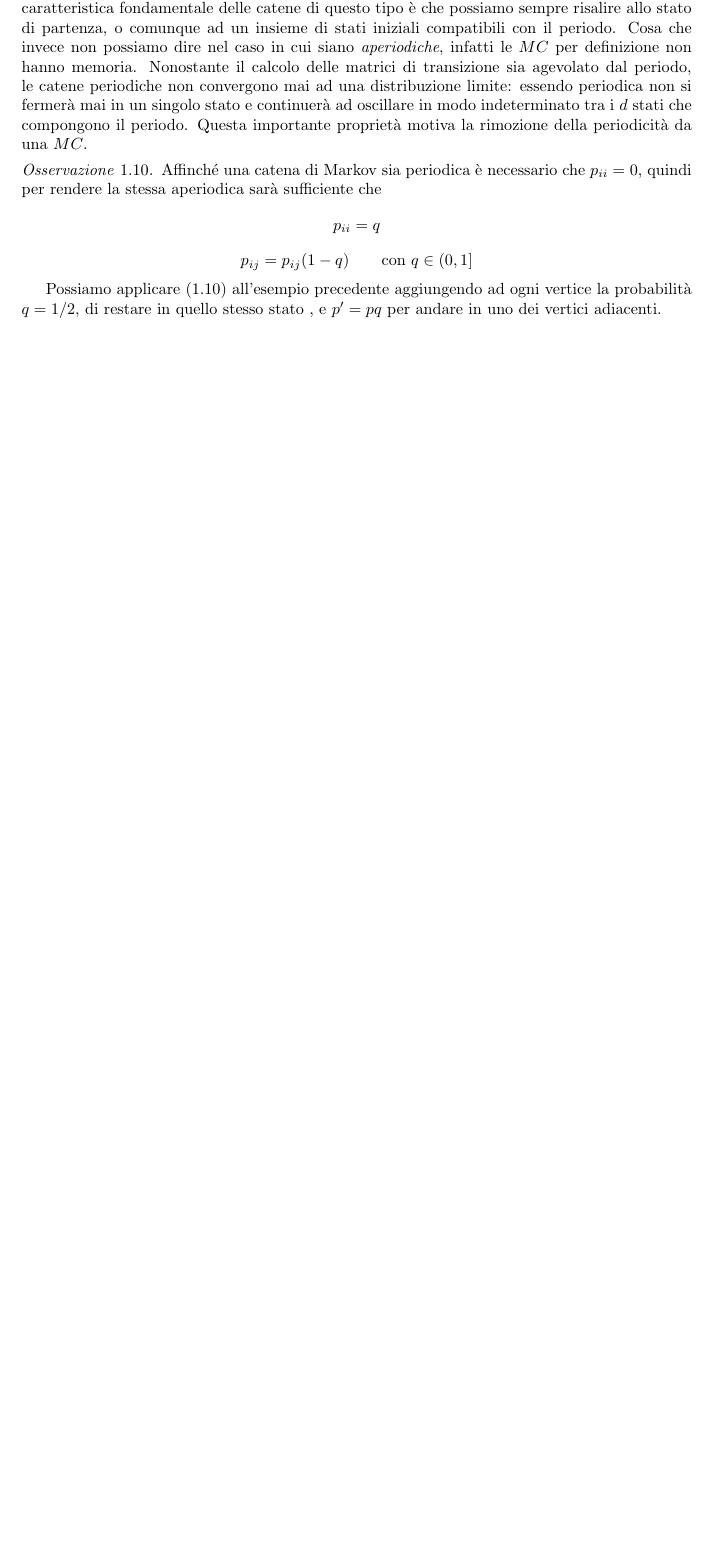
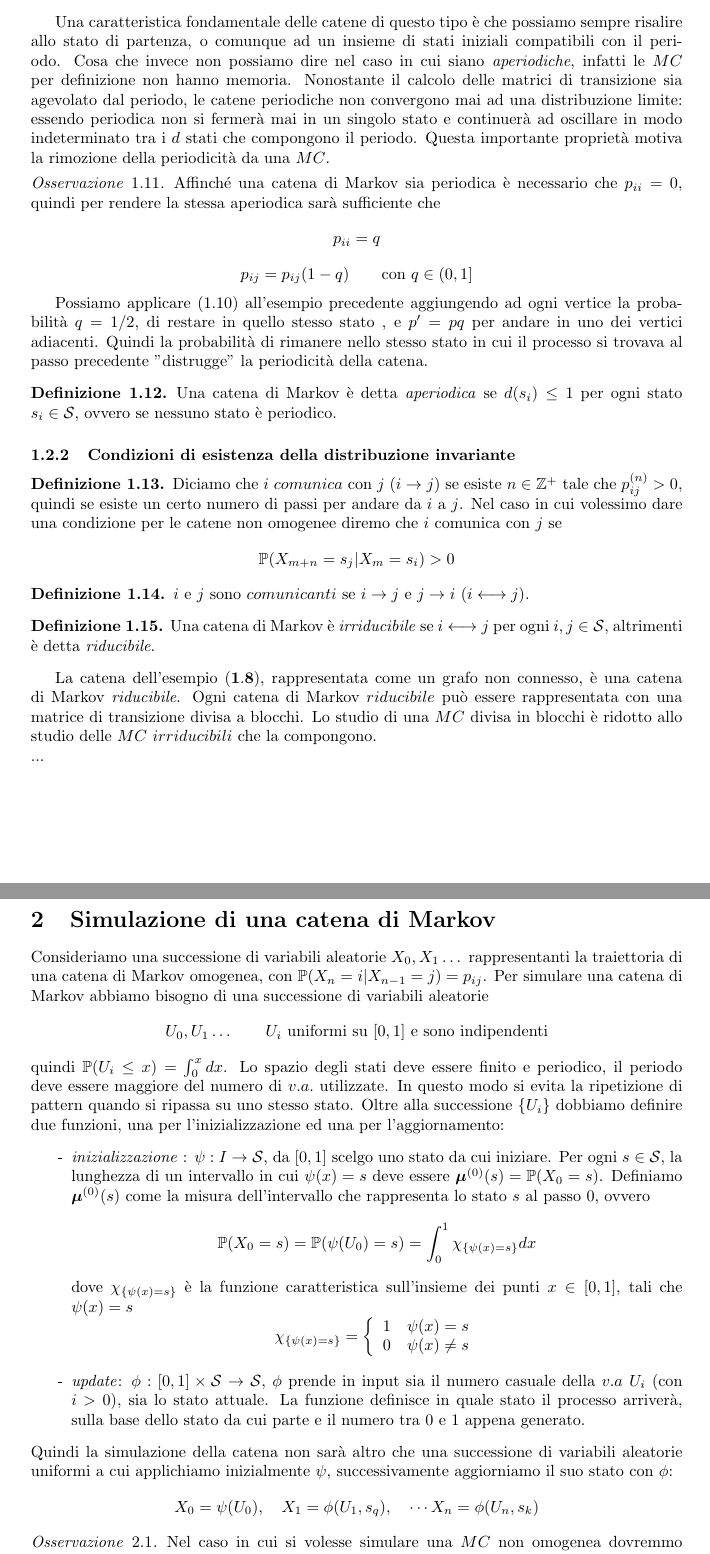
Before and after one commit to cornflexxx/Appunti-, a LaTeX document (processi_stocastici/texfile/ps.tex): part of page 7 of 7 before the commit and two parts of pages 8 and 9 of 9 after it, the two joined at a grey line, cut so that both start at the same text, the shorter picture padded with empty space. Compiled offline with pdfLaTeX.

Commit message:
11/10/2024

```diff
--- a/processi_stocastici/texfile/ps.tex
+++ b/processi_stocastici/texfile/ps.tex
@@ -2,7 +2,7 @@
 \usepackage{amssymb}
 \usepackage{amsmath, amsthm}
 \usepackage{dsfont}
-\usepackage[margin=3.5cm]{geometry}
+\usepackage[margin=3.7cm]{geometry}
 \usepackage{tikz}
 
 
@@ -400,6 +404,10 @@ $$P^{2k} = P^2$$
 $$P^{2k+1} = P$$
 Allo stesso modo vedremo cambiare il vettore delle probabilità $\boldsymbol{\mu^{(n)}}$, che per come è stato scelto sarà sempre uguale alla prima riga di $P^n$.
 Catene di Markov con questo tipo di comportamento vengono chiamate \textit{catene periodiche}, in questo caso il \textit{periodo} della catena è uguale a 2.
+\begin{definition}
+    Il $periodo$ di uno stato $s_i\in\mathcal{S}$ di una catena di Markov è $$d(s_i) = MCD(n: p_{ij}^{(n)}>0)$$
+    lo stato $s_i$ è detto $periodico$ se $d(s_i)>1$.
+\end{definition}
 Una caratteristica fondamentale delle catene di questo tipo è che possiamo sempre risalire allo stato di partenza, o comunque ad un insieme di stati iniziali compatibili
 con il periodo.
 Cosa che invece non possiamo dire nel caso in cui  siano \textit{aperiodiche}, infatti le $MC$ per definizione
@@ -414,7 +422,48 @@ periodicità da una $MC$.
     $$p_{ij} = p_{ij}(1-q) \qquad \text{con $q\in(0,1]$}$$
 \end{remark}
 Possiamo applicare $(1.10)$ all'esempio precedente aggiungendo ad ogni vertice la probabilità $q=1/2$, di restare in quello stesso stato , e $p' = pq$ per andare in uno dei vertici adiacenti.
-
-
-
+Quindi la probabilità di rimanere nello stesso stato in cui il processo si trovava al passo precedente "distrugge" la periodicità della catena.
+\begin{definition}
+    Una catena di Markov è detta \textit{aperiodica} se $d(s_i)\le 1$ per ogni stato $s_i\in\mathcal{S}$, ovvero se nessuno stato è periodico.
+\end{definition}
+\subsubsection{Condizioni di esistenza della distribuzione invariante}
+\begin{definition}
+    Diciamo che $i$ $comunica$ con $j$ ($i\to j$) se esiste $n\in \mathbb{Z}^+$ tale che $p^{(n)}_{ij}>0$, quindi se esiste un certo numero di passi
+    per andare da $i$ a $j$. Nel caso in cui volessimo dare una condizione per le catene non omogenee diremo che $i$ comunica con $j$ se $$\mathbb{P}(X_{m+n}=s_j|X_{m} =s_i)>0$$
+\end{definition}
+\begin{definition}
+    $i$ e $j$ sono $comunicanti$ se $i\to j$ e $j\to i$ ($i\longleftrightarrow j$).
+\end{definition}
+\begin{definition}
+    Una catena di Markov è \textit{irriducibile} se $i\longleftrightarrow  j$ per ogni $i,j\in \mathcal{S}$, altrimenti è detta \textit{riducibile}.
+\end{definition}
+La catena dell'esempio $\mathbf{(1.8)}$, rappresentata come un grafo non connesso, è una catena di Markov \textit{riducibile}. Ogni catena di Markov $riducibile$
+può essere rappresentata con una matrice di transizione divisa a blocchi. Lo studio di una $MC$ divisa in blocchi è ridotto allo studio delle $MC$ $irriducibili$ che la compongono.\\
+...
+\section{Simulazione di una catena di Markov}
+Consideriamo una successione di variabili aleatorie $X_0,X_1\dots$ rappresentanti la traiettoria di una catena di Markov omogenea, con $\mathbb{P}(X_n = i| X_{n-1}= j) = p_{ij}$.
+Per simulare una catena di Markov abbiamo bisogno di una successione di variabili aleatorie
+$$U_0,U_1\dots\qquad  \text{$U_i$ uniformi su $[0,1]$ e sono indipendenti}$$
+quindi $\mathbb{P}(U_i\le x) = \int_0^x dx$. Lo spazio degli stati deve essere finito e periodico,
+il periodo deve essere maggiore del numero di $v.a.$ utilizzate. In questo modo si evita la ripetizione di pattern quando
+si ripassa su uno stesso stato. Oltre alla successione $\{U_i\}$ dobbiamo definire due funzioni, una per l'inizializzazione
+ed una per l'aggiornamento:
+\begin{itemize}
+    \item[-] \textit{inizializzazione} : $\psi : I\to \mathcal{S}$, da $[0,1]$ scelgo uno stato da cui iniziare.
+          Per ogni $s\in\mathcal{S}$, la lunghezza di un intervallo in cui $\psi(x)=s$ deve essere $\boldsymbol{\mu}^{(0)}(s) =\mathbb{P}(X_0 = s) $.
+          Definiamo $\boldsymbol{\mu}^{(0)}(s)$ come la misura dell'intervallo che rappresenta lo stato $s$ al passo $0$, ovvero
+          $$ \mathbb{P}(X_0 = s) = \mathbb{P}(\psi(U_0)=s) = \int_0^1 \chi_{\{\psi(x)=s\}} dx$$
+          dove $\chi_{\{\psi(x) = s\}}$ è la funzione caratteristica sull'insieme dei punti  $x\in [0,1]$, tali che $\psi(x) = s$
+          $$\chi_{\{\psi(x) = s\}} =\left\{ \begin{array}{cl} 1 \quad \psi(x) = s\\ 0 \quad \psi(x) \neq s\end{array} \right.$$
+    \item[-]\textit{update}: $\phi : [0,1]\times\mathcal{S}\to \mathcal{S} $, $\phi$ prende in input sia il numero casuale della $v.a$ $U_i$ (con $i>0$), sia  lo stato attuale.
+          La funzione definisce in quale stato il processo arriverà, sulla base dello stato da cui parte e il numero tra $0$ e $1$ appena generato.
+\end{itemize}
+Quindi la simulazione della catena non sarà altro che una successione di variabili aleatorie uniformi a cui applichiamo inizialmente $\psi$, successivamente aggiorniamo
+il suo stato con $\phi$:
+$$X_0 = \psi(U_0),\quad X_1 = \phi(U_1,s_q),\quad  \cdots X_n = \phi(U_n,s_k)$$
+\begin{remark}
+    Nel caso in cui si volesse simulare una $MC$ non omogenea  dovremmo modificare la funzione di update ad ogni passo, e quindi dovremmo avere un $\phi_i$ per ogni $i$-esimo passo, oppure  una funzione in tre variabili :
+    $$\widehat{\phi}:[0,1]\times\mathcal{S}\times \mathbb{Z}^+\to \mathcal{S}$$
+    dove l'intero indica il tempo (discreto) in cui il processo si trova.
+\end{remark}
 \end{document}
```
Also changed, not shown: processi_stocastici/texfile/ps.pdf, processi_stocastici/texfile/ps.tex (8 more changed lines), 5 other files.
